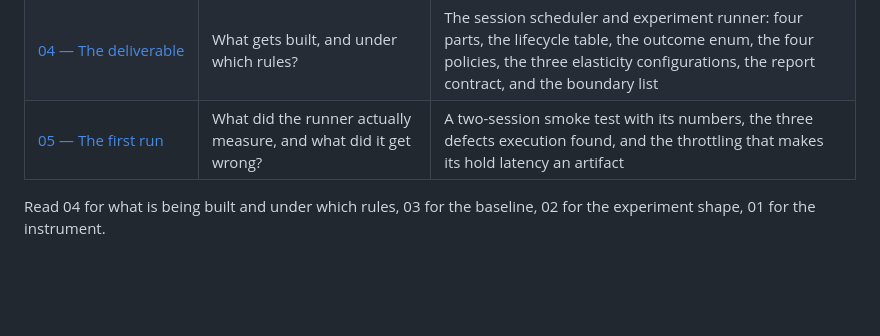
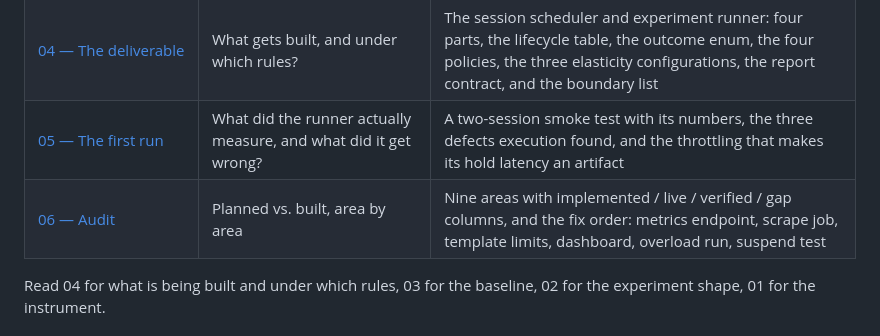
Before and after one commit to Schywi/experiments, a Markdown page: research/session-lifecycle-elasticity/README.md, the part around the change. Rendered like a GitHub page; blank space fills up the shorter version.

```diff
--- a/research/session-lifecycle-elasticity/README.md
+++ b/research/session-lifecycle-elasticity/README.md
@@ -21,6 +21,7 @@
 | [03 — What exists today](03-what-exists-today.md) | What does the platform already do, and what does a session-elasticity test still need? | The five `test/stress` phase kinds, external-only autoscaling via HPA/KEDA, the four meanings of "idle", and five gaps |
 | [04 — The deliverable](04-deliverable.md) | What gets built, and under which rules? | The session scheduler and experiment runner: four parts, the lifecycle table, the outcome enum, the four policies, the three elasticity configurations, the report contract, and the boundary list |
 | [05 — The first run](05-first-run.md) | What did the runner actually measure, and what did it get wrong? | A two-session smoke test with its numbers, the three defects execution found, and the throttling that makes its hold latency an artifact |
+| [06 — Audit](06-audit.md) | Planned vs. built, area by area | Nine areas with implemented / live / verified / gap columns, and the fix order: metrics endpoint, scrape job, template limits, dashboard, overload run, suspend test |
 
 Read 04 for what is being built and under which rules, 03 for the baseline, 02 for the experiment
 shape, 01 for the instrument.
```
Also changed, not shown: research/session-lifecycle-elasticity/06-audit.md (added, +146 -0 lines).
